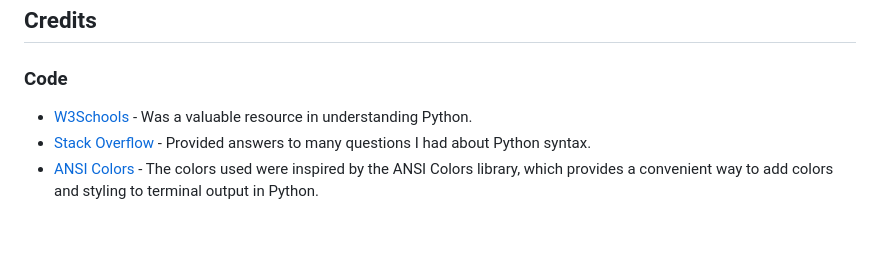
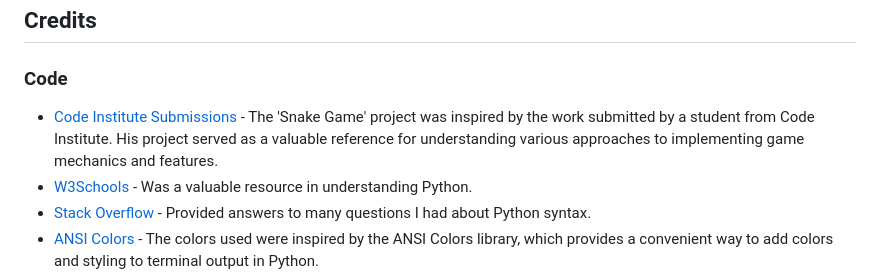
Before and after one commit to Cristina-Becheru/snake-game, a Markdown page: README.md, the part around the change. GitHub-like rendering; blank space fills up the shorter version.

Commit message:
Updated credits section in the README file.

```diff
--- a/README.md
+++ b/README.md
@@ -166,6 +166,7 @@ These errors were resolved by correcting the number of blank lines and removing
 
 ## Credits
 ### Code
+- [Code Institute Submissions](https://github.com/Code-Institute-Submissions/snake-game-8) - The 'Snake Game' project was inspired by the work submitted by a student from Code Institute. His project served as a valuable reference for understanding various approaches to implementing game mechanics and features.
 - [W3Schools](https://www.w3schools.com/) - Was a valuable resource in understanding Python.
 - [Stack Overflow](https://stackoverflow.com/) - Provided answers to many questions I had about Python syntax.
 - [ANSI Colors](https://talyian.github.io/ansicolors/) - The colors used were inspired by the ANSI Colors library, which provides a convenient way to add colors and styling to terminal output in Python.
```
